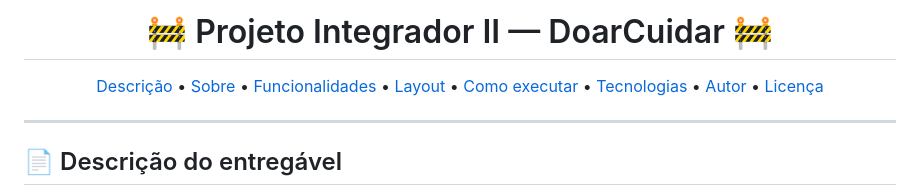
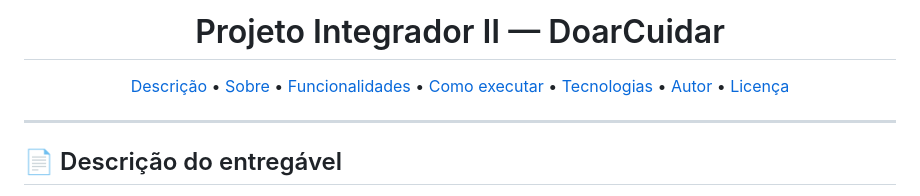
Before and after one commit to vivianeoliveirah/DoarCuidar, a Markdown page: README.md, the part around the change. Drawn GitHub-style.

```diff
--- a/README.md
+++ b/README.md
@@ -1,10 +1,9 @@
-<h1 align="center">🚧 Projeto Integrador II — DoarCuidar 🚧</h1>
+<h1 align="center"> Projeto Integrador II — DoarCuidar </h1>
 
 <p align="center">
   <a href="#-descrição-do-entregável">Descrição</a> •
   <a href="#-sobre-o-projeto">Sobre</a> •
   <a href="#-funcionalidades">Funcionalidades</a> •
-  <a href="#-layout">Layout</a> •
   <a href="#-como-executar-o-projeto">Como executar</a> •
   <a href="#-tecnologias">Tecnologias</a> •
   <a href="#-autor">Autor</a> •
```
